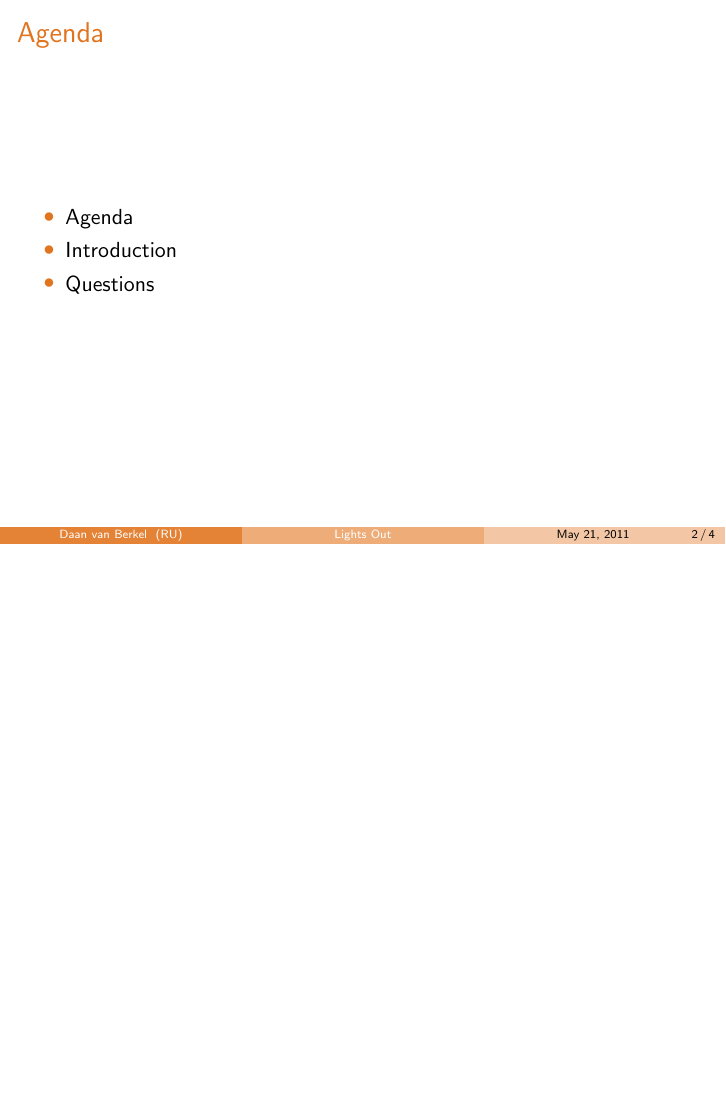
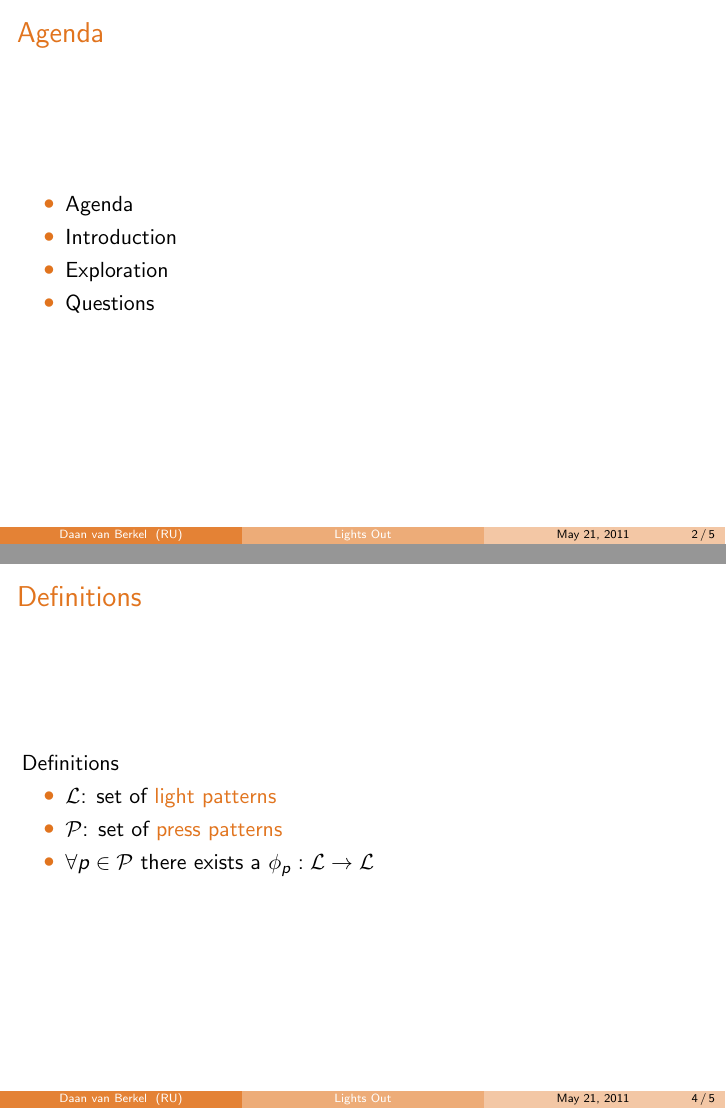
Before and after one commit to dvberkel/mathematics-articles, LaTeX slides (presentations/lights-out-basic/lights-out-basic.tex, which reads presentations/lights-out-basic/content/agenda.tex, presentations/lights-out-basic/content/lights-out.tex): page 2 of 4 before the commit and pages 2 and 4 of 5 after it, the two joined at a grey line, the shorter picture padded with empty space. Compiled offline with pdfLaTeX.

Commit message:
Presentation core added
The core of the presentation is started with the content/lights-out file.

```diff
--- a/presentations/lights-out-basic/content/agenda.tex
+++ b/presentations/lights-out-basic/content/agenda.tex
@@ -2,6 +2,7 @@
 	\begin{itemize}
 		\item Agenda
 		\item Introduction
+		\item Exploration
 		\item Questions
 	\end{itemize}
 \end{frame}
--- /dev/null
+++ b/presentations/lights-out-basic/content/lights-out.tex
@@ -0,0 +1,8 @@
+\begin{frame}{Definitions}
+	Definitions
+	\begin{itemize}
+		\item $\mathcal{L}$: set of \structure{light patterns}
+		\item $\mathcal{P}$: set of \structure{press patterns}
+		\item $\forall p \in \mathcal{P}$ there exists a $\phi_{p}: \mathcal{L} \rightarrow \mathcal{L}$
+	\end{itemize}
+\end{frame}
```
Also changed, not shown: presentations/lights-out-basic/lights-out-basic.tex (+1 -0 lines).
